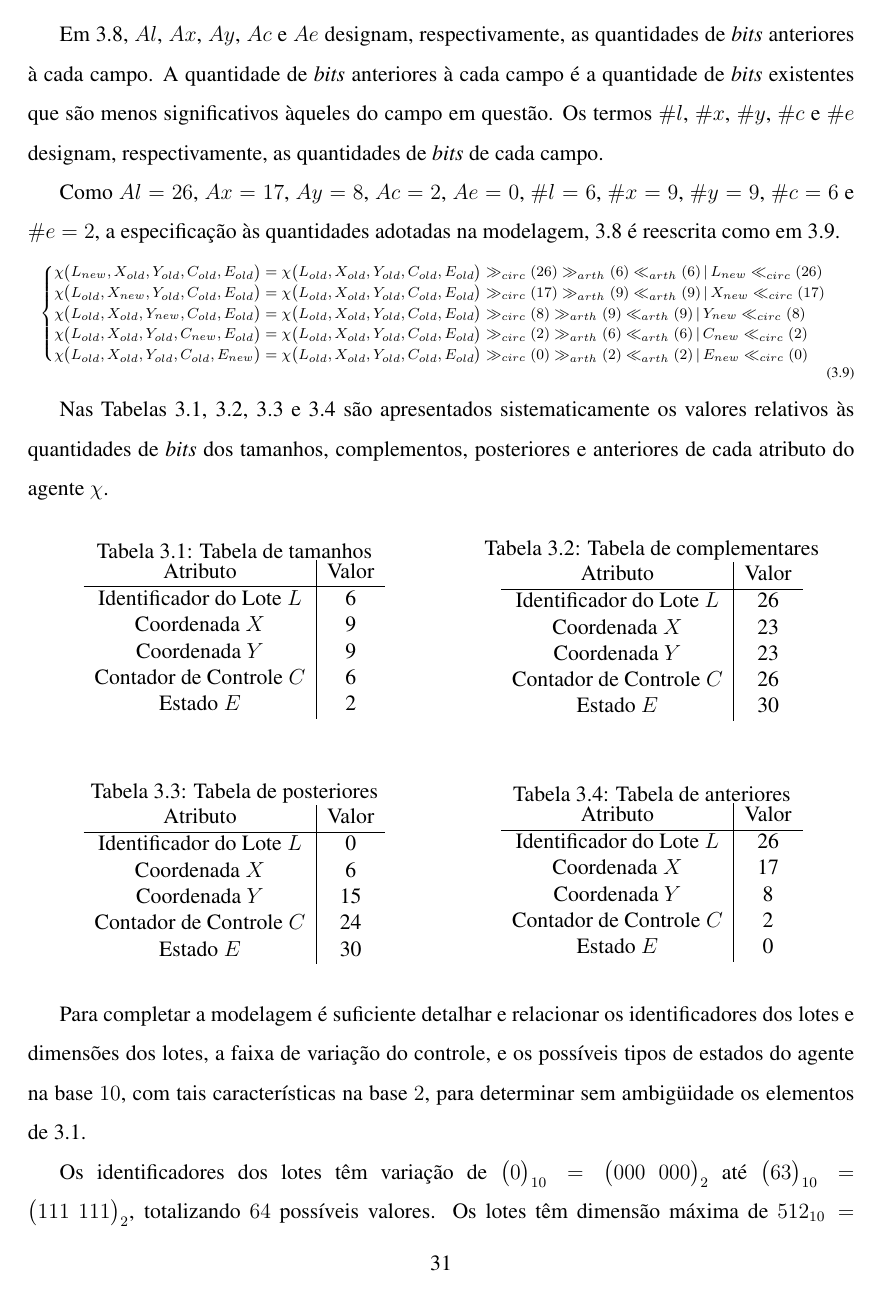
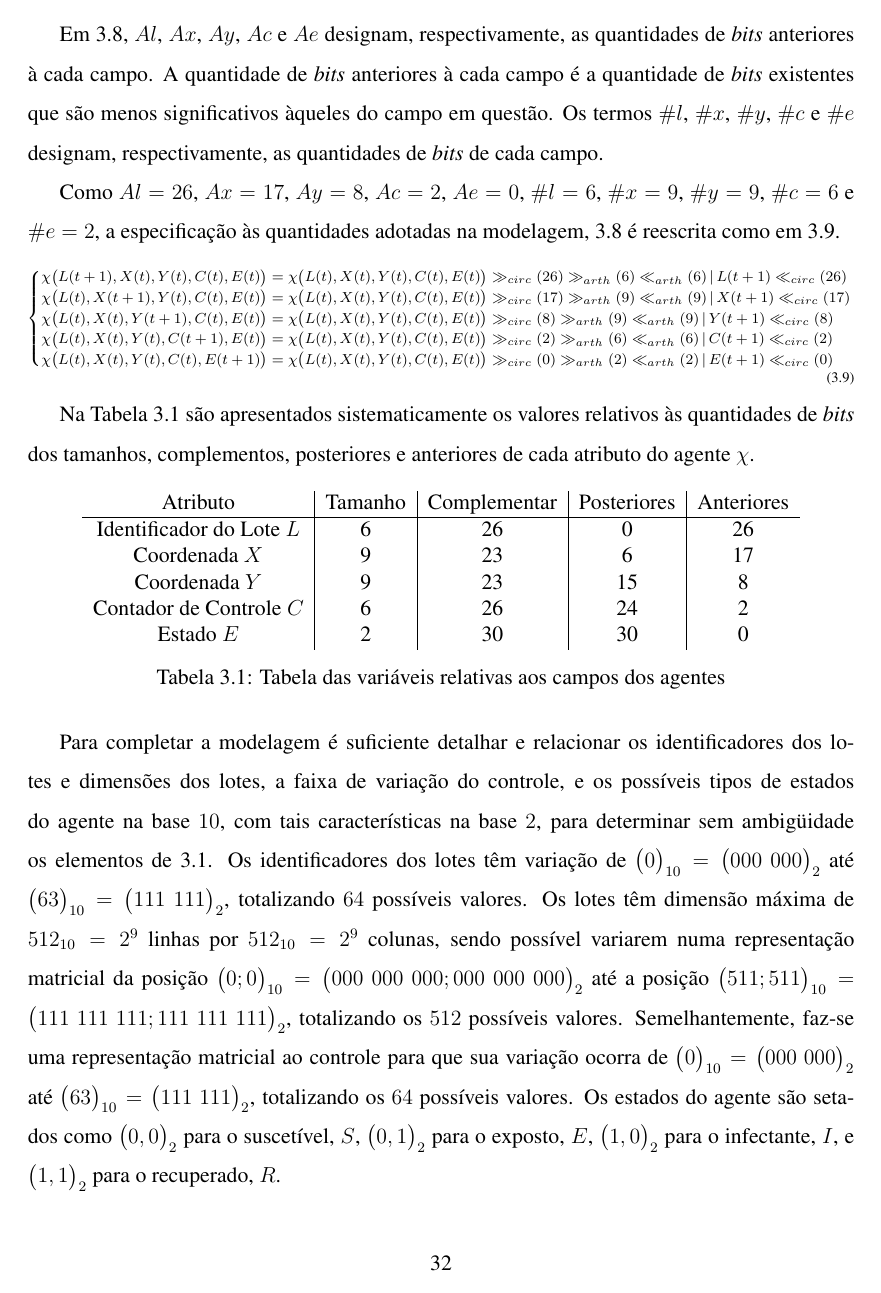
Before and after one commit to kaizerw/TCC, a LaTeX thesis (TCC.tex, which reads capitulo3/capitulo3.tex): page 43 of 48 before the commit and page 44 of 49 after it. Compiled offline with pdfLaTeX; the source files are stored in an older character set and shown here as Unicode.

Commit message:
Correções gerais no texto

```diff
--- a/capitulo3/capitulo3.tex
+++ b/capitulo3/capitulo3.tex
@@ -162,82 +162,32 @@ Como $Al = 26$, $Ax = 17$, $Ay = 8$, $Ac = 2$, $Ae = 0$, $\#l = 6$, $\#x = 9$, $
 \begin{equation}
   \scriptsize
   \begin{cases}
-    \chi\big(L_{new}, X_{old}, Y_{old}, C_{old}, E_{old}\big) = \chi\big(L_{old}, X_{old}, Y_{old}, C_{old}, E_{old}\big) \gg_{circ}(26) \gg_{arth}(6) \ll_{arth}(6) \, | \, L_{new} \ll_{circ}(26) \\
-
-    \chi\big(L_{old}, X_{new}, Y_{old}, C_{old}, E_{old}\big) = \chi\big(L_{old}, X_{old}, Y_{old}, C_{old}, E_{old}\big) \gg_{circ}(17) \gg_{arth}(9) \ll_{arth}(9) \, | \, X_{new} \ll_{circ}(17) \\
-
-    \chi\big(L_{old}, X_{old}, Y_{new}, C_{old}, E_{old}\big) = \chi\big(L_{old}, X_{old}, Y_{old}, C_{old}, E_{old}\big) \gg_{circ}(8) \gg_{arth}(9) \ll_{arth}(9) \, | \, Y_{new} \ll_{circ}(8) \\
-
-    \chi\big(L_{old}, X_{old}, Y_{old}, C_{new}, E_{old}\big) = \chi\big(L_{old}, X_{old}, Y_{old}, C_{old}, E_{old}\big) \gg_{circ}(2) \gg_{arth}(6) \ll_{arth}(6) \, | \, C_{new} \ll_{circ}(2) \\
-
-    \chi\big(L_{old}, X_{old}, Y_{old}, C_{old}, E_{new}\big) = \chi\big(L_{old}, X_{old}, Y_{old}, C_{old}, E_{old}\big) \gg_{circ}(0) \gg_{arth}(2) \ll_{arth}(2) \, | \, E_{new} \ll_{circ}(0) \\
+    \chi\big(L(t + 1), X(t), Y(t), C(t), E(t)\big) = \chi\big(L(t), X(t), Y(t), C(t), E(t)\big) \gg_{circ}(26) \gg_{arth}(6) \ll_{arth}(6) \, | \, L(t + 1) \ll_{circ}(26) \\
+    \chi\big(L(t), X(t + 1), Y(t), C(t), E(t)\big) = \chi\big(L(t), X(t), Y(t), C(t), E(t)\big) \gg_{circ}(17) \gg_{arth}(9) \ll_{arth}(9) \, | \, X(t + 1) \ll_{circ}(17) \\
+    \chi\big(L(t), X(t), Y(t + 1), C(t), E(t)\big) = \chi\big(L(t), X(t), Y(t), C(t), E(t)\big) \gg_{circ}(8) \gg_{arth}(9) \ll_{arth}(9) \, | \, Y(t + 1) \ll_{circ}(8) \\
+    \chi\big(L(t), X(t), Y(t), C(t + 1), E(t)\big) = \chi\big(L(t), X(t), Y(t), C(t), E(t)\big) \gg_{circ}(2) \gg_{arth}(6) \ll_{arth}(6) \, | \, C(t + 1) \ll_{circ}(2) \\
+    \chi\big(L(t), X(t), Y(t), C(t), E(t + 1)\big) = \chi\big(L(t), X(t), Y(t), C(t), E(t)\big) \gg_{circ}(0) \gg_{arth}(2) \ll_{arth}(2) \, | \, E(t + 1) \ll_{circ}(0) \\
   \end{cases}
   \label{bitstring_set_2}
 \end{equation}
 
-Nas Tabelas \ref{tab:tamanhos}, \ref{tab:complementares}, \ref{tab:posteriores} e \ref{tab:anteriores} são apresentados sistematicamente os valores relativos às quantidades de \textit{bits} dos tamanhos, complementos, posteriores e anteriores de cada atributo do agente $\chi$.
+Na Tabela \ref{tab:variaveis} são apresentados sistematicamente os valores relativos às quantidades de \textit{bits} dos tamanhos, complementos, posteriores e anteriores de cada atributo do agente $\chi$.
 
 \begin{table}[h!]
-\begin{minipage}{.5\textwidth}
 \centering
-\caption{Tabela de tamanhos}
-\begin{tabular}{c|c}
-  \label{tab:tamanhos}
-  Atributo & Valor \\ \hline
-  Identificador do Lote $L$ 	& 6 \\
-  Coordenada $X$ 		& 9 \\
-  Coordenada $Y$ 		& 9 \\
-  Contador de Controle $C$ 	& 6 \\
-  Estado $E$ 			& 2 \\
+\begin{tabular}{c|c|c|c|c}
+  Atributo & Tamanho & Complementar & Posteriores & Anteriores \\ \hline
+  Identificador do Lote $L$ 	& 6 & 26 & 0 & 26 \\
+  Coordenada $X$ 		& 9 & 23 & 6 & 17 \\
+  Coordenada $Y$ 		& 9 & 23 & 15 & 8 \\
+  Contador de Controle $C$ 	& 6 & 26 & 24 & 2 \\
+  Estado $E$ 			& 2 & 30 & 30 & 0 \\
 \end{tabular}
-\end{minipage}
-\begin{minipage}{.5\textwidth}
-\centering
-\caption{Tabela de complementares}
-\begin{tabular}{c|c}
-  \label{tab:complementares}
-  Atributo & Valor \\ \hline
-  Identificador do Lote $L$ 	& 26 \\
-  Coordenada $X$ 		& 23 \\
-  Coordenada $Y$ 		& 23 \\
-  Contador de Controle $C$ 	& 26 \\
-  Estado $E$ 			& 30 \\
-\end{tabular}
-\end{minipage}
+\caption{Tabela das variáveis relativas aos campos dos agentes}
+\label{tab:variaveis}
 \end{table}
 
-\begin{table}[h!]
-\begin{minipage}{.5\textwidth}
-\centering
-\caption{Tabela de posteriores}
-\begin{tabular}{c|c}
-  \label{tab:posteriores}
-  Atributo & Valor \\ \hline
-  Identificador do Lote $L$ 	& 0 \\
-  Coordenada $X$ 		& 6 \\
-  Coordenada $Y$ 		& 15 \\
-  Contador de Controle $C$ 	& 24 \\
-  Estado $E$ 			& 30 \\
-\end{tabular}
-\end{minipage}
-\begin{minipage}{.5\textwidth}
-\centering
-\caption{Tabela de anteriores}
-\begin{tabular}{c|c}
-  \label{tab:anteriores}
-  Atributo & Valor \\ \hline
-  Identificador do Lote $L$ 	& 26 \\
-  Coordenada $X$ 		& 17 \\
-  Coordenada $Y$ 		& 8 \\
-  Contador de Controle $C$ 	& 2 \\
-  Estado $E$ 			& 0 \\
-\end{tabular}
-\end{minipage}
-\end{table}
-
-Para completar a modelagem é suficiente detalhar e relacionar os identificadores dos lotes e dimensões dos lotes, a faixa de variação do controle, e os possíveis tipos de estados do agente na base $10$, com tais características na base $2$, para determinar sem ambigüidade os elementos de \ref{especificacaoAgente}.
-
-Os identificadores dos lotes têm variação de $\big(0\big)_{10} = \big(000\ 000\big)_{2}$ até $\big(63\big)_{10} = \big(111\ 111\big)_{2}$, totalizando $64$ possíveis valores. Os lotes têm dimensão máxima de $512_{10} = 2^{9}$ linhas por $512_{10} = 2^{9}$ colunas, sendo possível variarem numa representação matricial da posição $\big(0; 0\big)_{10} = \big(000\ 000\ 000; 000\ 000\ 000\big)_{2}$ até a posição $\big(511; 511\big)_{10} = \big(111\ 111\ 111; 111\ 111\ 111\big)_{2}$, totalizando os $512$ possíveis valores. Semelhantemente, faz-se uma representação matricial ao controle para que sua variação ocorra de $\big(0\big)_{10} = \big(000\ 000\big)_{2}$ até $\big(63\big)_{10} = \big(111\ 111\big)_{2}$, totalizando os $64$ possíveis valores. Os estados do agente são setados como $\big(0, 0\big)_{2}$ para o suscetível, $S$, $\big(0, 1\big)_{2}$ para o exposto, $E$, $\big(1, 0\big)_{2}$ para o infectante, $I$, e $\big(1, 1\big)_{2}$ para o recuperado, $R$.
+Para completar a modelagem é suficiente detalhar e relacionar os identificadores dos lotes e dimensões dos lotes, a faixa de variação do controle, e os possíveis tipos de estados do agente na base $10$, com tais características na base $2$, para determinar sem ambigüidade os elementos de \ref{especificacaoAgente}. Os identificadores dos lotes têm variação de $\big(0\big)_{10} = \big(000\ 000\big)_{2}$ até $\big(63\big)_{10} = \big(111\ 111\big)_{2}$, totalizando $64$ possíveis valores. Os lotes têm dimensão máxima de $512_{10} = 2^{9}$ linhas por $512_{10} = 2^{9}$ colunas, sendo possível variarem numa representação matricial da posição $\big(0; 0\big)_{10} = \big(000\ 000\ 000; 000\ 000\ 000\big)_{2}$ até a posição $\big(511; 511\big)_{10} = \big(111\ 111\ 111; 111\ 111\ 111\big)_{2}$, totalizando os $512$ possíveis valores. Semelhantemente, faz-se uma representação matricial ao controle para que sua variação ocorra de $\big(0\big)_{10} = \big(000\ 000\big)_{2}$ até $\big(63\big)_{10} = \big(111\ 111\big)_{2}$, totalizando os $64$ possíveis valores. Os estados do agente são setados como $\big(0, 0\big)_{2}$ para o suscetível, $S$, $\big(0, 1\big)_{2}$ para o exposto, $E$, $\big(1, 0\big)_{2}$ para o infectante, $I$, e $\big(1, 1\big)_{2}$ para o recuperado, $R$.
 
 \section{Estruturas de Dados, Linguagens e Estratégias de Implementação}
 
```
Also changed, not shown: capitulo1/capitulo1.tex (+1 -1 lines), capitulo2/capitulo2.tex (+18 -12 lines), iniciais/resumo.tex (+1 -1 lines), iniciais/sumario.tex (+3 -3 lines), TCC.pdf, capitulo3/capitulo3.tex (10 more changed lines), 10 other files.
